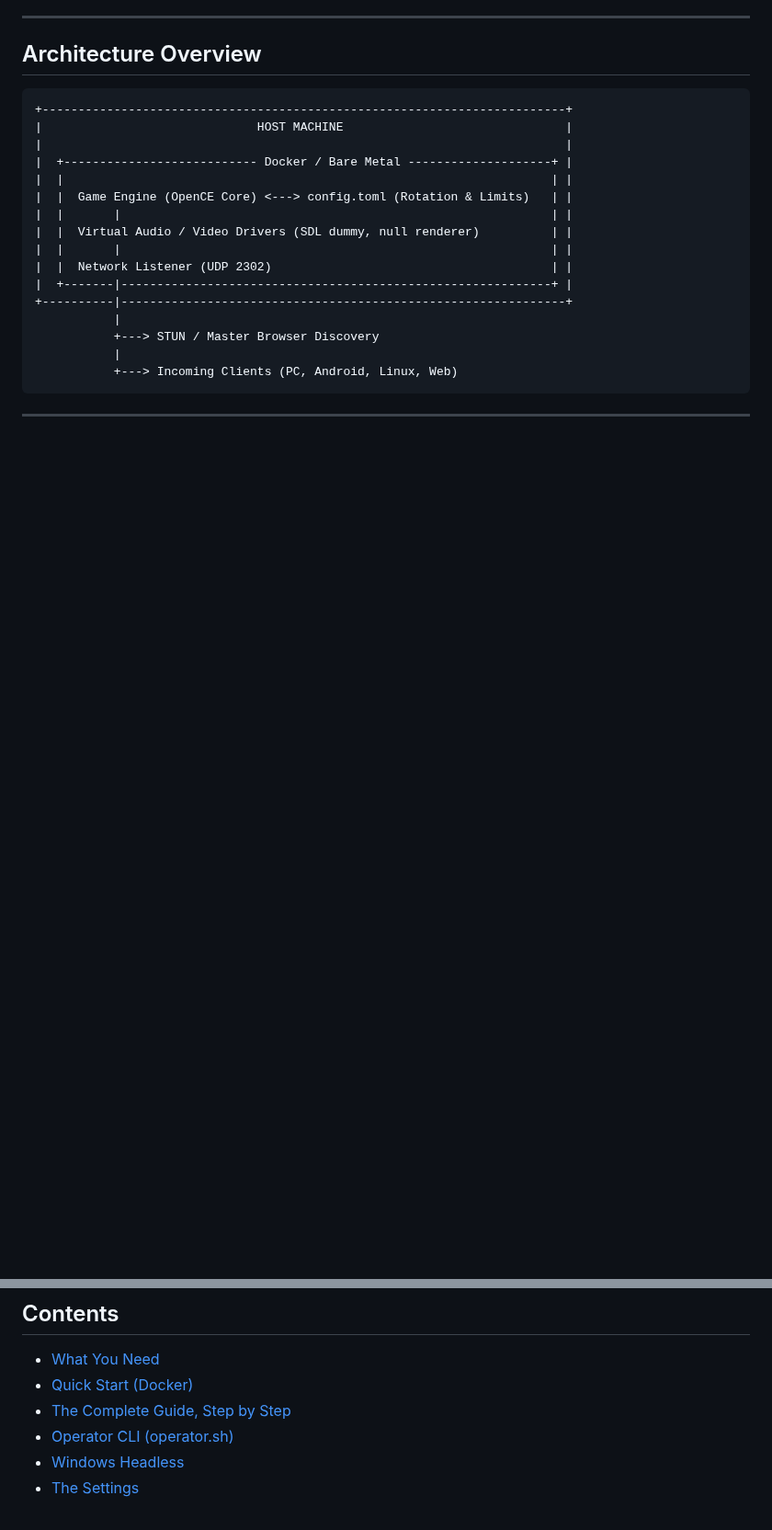
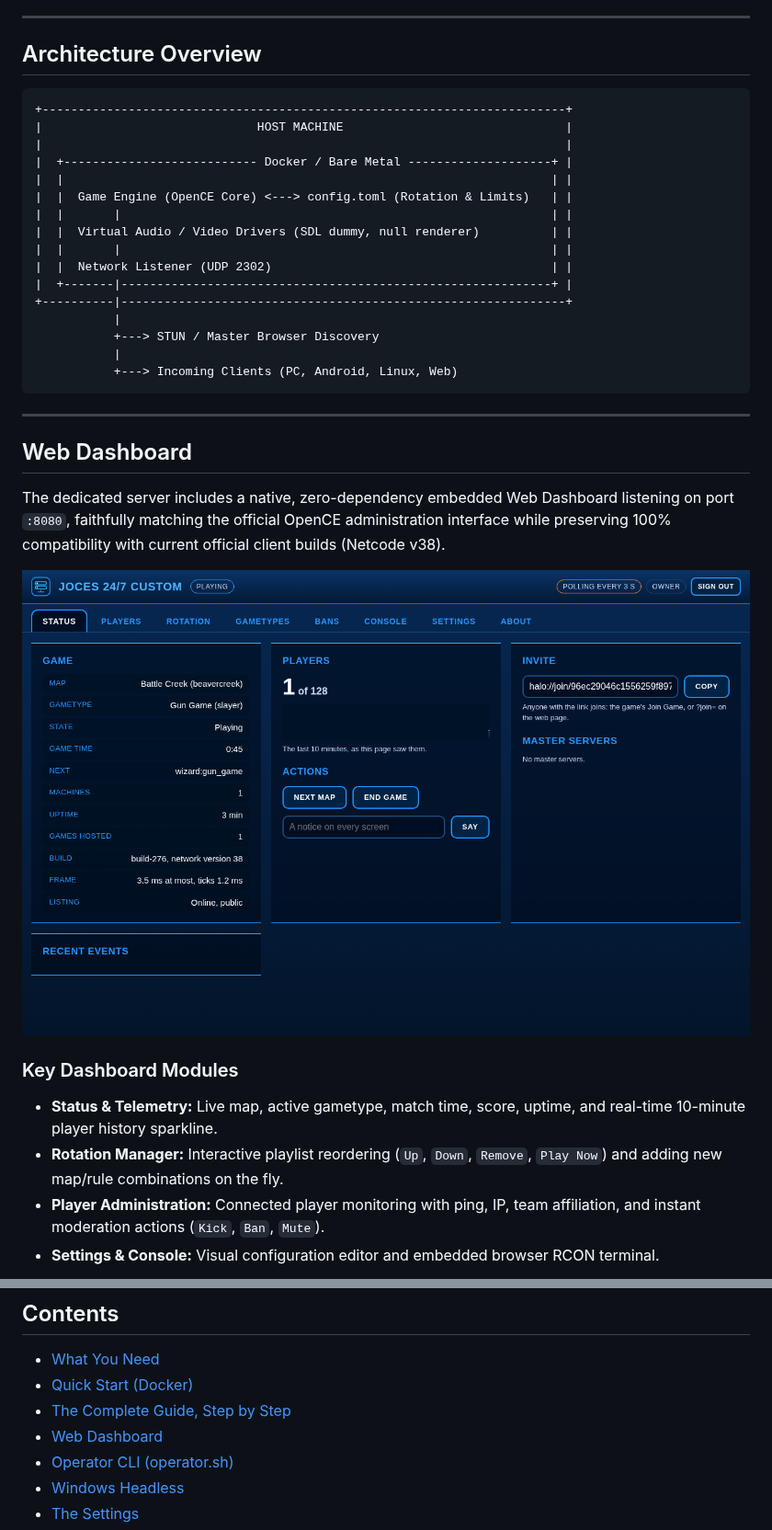
Before and after one commit to JoshRob297/halo-ce-server, a Markdown page: README.md, 2 parts joined by grey strips. Shown at 92% size. Drawn GitHub-style; pictures changed too: docs/screenshots/dashboard_status.png (added); blank space fills up the shorter version.

Commit message:
docs: add Web Dashboard live screenshots and visual overview

```diff
--- a/README.md
+++ b/README.md
@@ -50,3 +50,17 @@ Built on the [OpenCE](https://github.com/OpenCommunityEdition/OpenCE) native por
 
 ---
 
+## Web Dashboard
+
+The dedicated server includes a native, zero-dependency embedded Web Dashboard listening on port `:8080`, faithfully matching the official OpenCE administration interface while preserving 100% compatibility with current official client builds (Netcode v38).
+
+<p align="center">
+  <img src="docs/screenshots/dashboard_status.png" alt="Halo CE Dedicated Server Web Dashboard - Status" width="850">
+</p>
+
+### Key Dashboard Modules
+- **Status & Telemetry:** Live map, active gametype, match time, score, uptime, and real-time 10-minute player history sparkline.
+- **Rotation Manager:** Interactive playlist reordering (`Up`, `Down`, `Remove`, `Play Now`) and adding new map/rule combinations on the fly.
+- **Player Administration:** Connected player monitoring with ping, IP, team affiliation, and instant moderation actions (`Kick`, `Ban`, `Mute`).
+- **Settings & Console:** Visual configuration editor and embedded browser RCON terminal.
+
@@ -55,6 +76,7 @@ Built on the [OpenCE](https://github.com/OpenCommunityEdition/OpenCE) native por
 - [What You Need](#what-you-need)
 - [Quick Start (Docker)](#quick-start-docker)
 - [The Complete Guide, Step by Step](#the-complete-guide-step-by-step)
+- [Web Dashboard](#web-dashboard)
 - [Operator CLI (operator.sh)](#operator-cli-operatorsh)
 - [Windows Headless](#windows-headless)
 - [The Settings](#the-settings)
```
Also changed, not shown: other parts of README.md (+7 -0 lines), docs/screenshots/dashboard_rotation.png (added), docs/screenshots/dashboard_settings.png (added).
